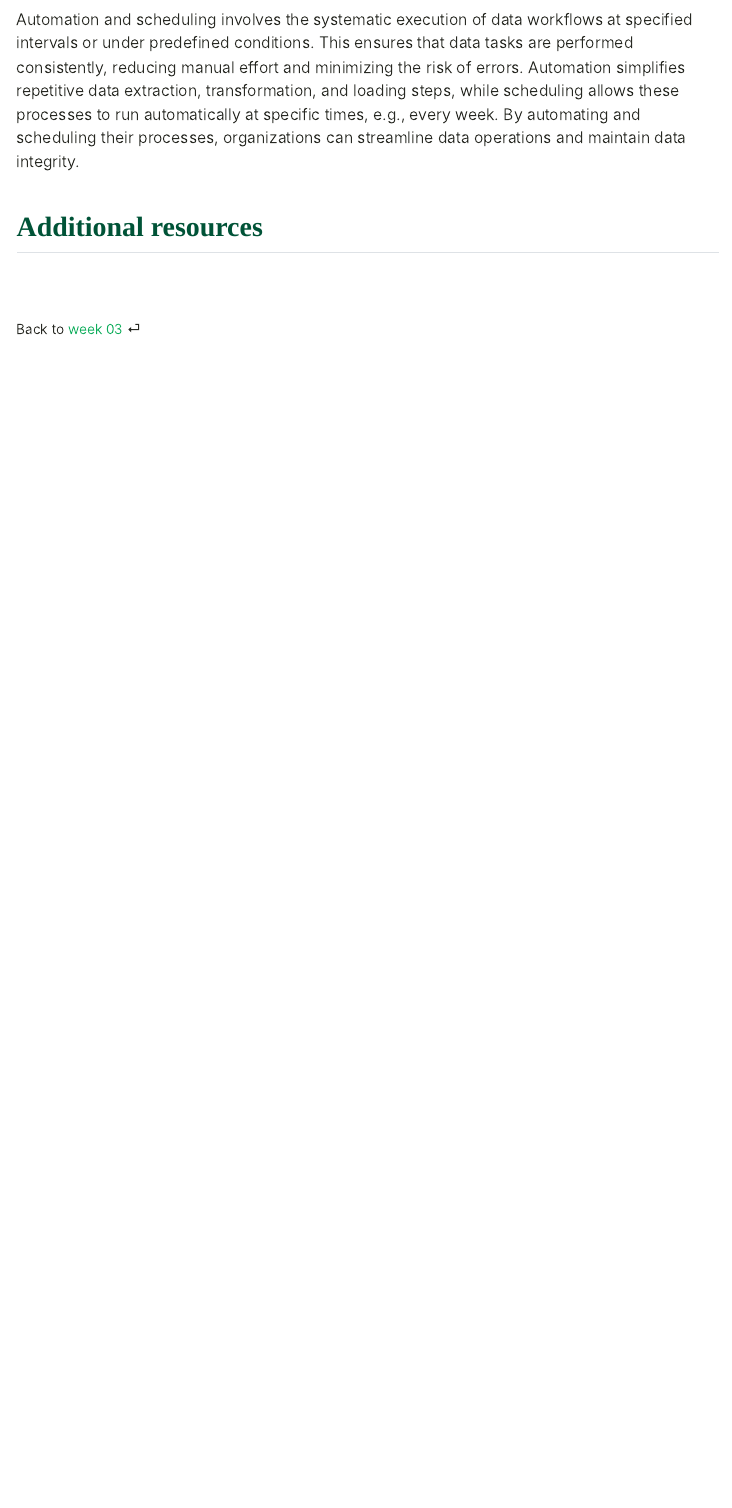
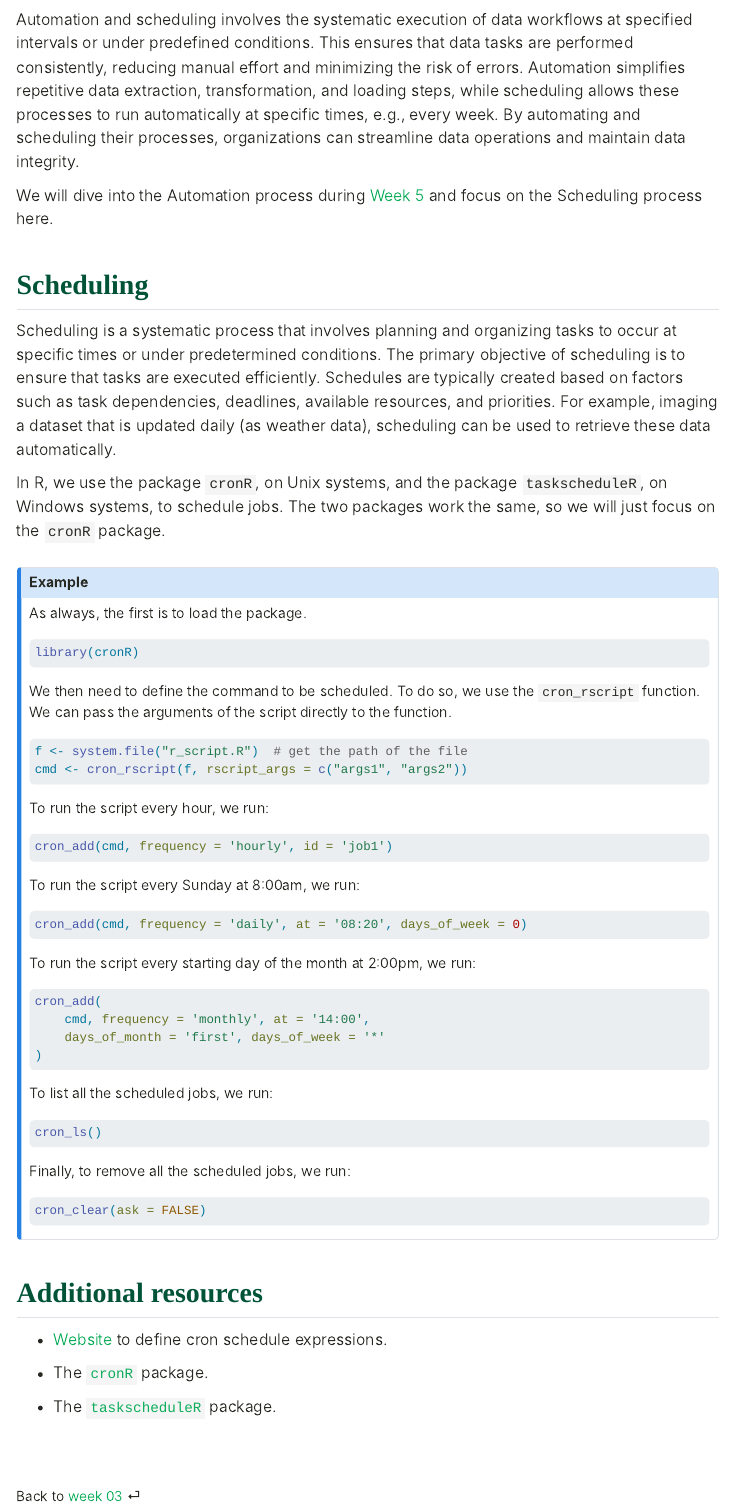
Before and after one commit to StevenGolovkine/UL-MS6071, a Quarto document (contents/week-3/05_automation.qmd): the page in a window 1100 px wide, from 90 px down. Rendered offline with R 4.5, knitr and Pandoc in place of Quarto, with nearby package versions; menus at the side of the page are left out.

Commit message:
Week 3 - Automation and Scheduling

````diff
--- a/_quarto.yml
+++ b/_quarto.yml
@@ -5,7 +5,8 @@ website:
   page-navigation: true
   title: "R for Statistical Data Science"
   site-url: "https://r-programming-course.netlify.app"
-
+  repo-url: https://github.com/StevenGolovkine/MSDSSLTFA_R_course
+  repo-actions: [issue, edit]
   open-graph: true
 
   page-footer:
@@ -18,6 +19,7 @@ website:
     logo: "./include/logo.svg"
     pinned: true
     align: center
+    toc-location: right
     tools:
       - icon: github
         href: https://github.com/StevenGolovkine/MSDSSLTFA_R_course
--- a/contents/week-3/05_automation.qmd
+++ b/contents/week-3/05_automation.qmd
@@ -6,9 +6,89 @@ engine: knitr
 <br>
 Automation and scheduling involves the systematic execution of data workflows at specified intervals or under predefined conditions. This ensures that data tasks are performed consistently, reducing manual effort and minimizing the risk of errors. Automation simplifies repetitive data extraction, transformation, and loading steps, while scheduling allows these processes to run automatically at specific times, e.g., every week. By automating and scheduling their processes, organizations can streamline data operations and maintain data integrity.
 
+We will dive into the Automation process during [Week 5](../../weeks/week-5.qmd) and focus on the Scheduling process here.
+
+## Scheduling
+
+Scheduling is a systematic process that involves planning and organizing tasks to occur at specific times or under predetermined conditions. The primary objective of scheduling is to ensure that tasks are executed efficiently. Schedules are typically created based on factors such as task dependencies, deadlines, available resources, and priorities. For example, imaging a dataset that is updated daily (as weather data), scheduling can be used to retrieve these data automatically.
+
+In R, we use the package `cronR`, on Unix systems, and the package `taskscheduleR`, on Windows systems, to schedule jobs. The two packages work the same, so we will just focus on the `cronR` package.
+
+::: {.callout-note appearance="simple"}
+
+## Example
+
+As always, the first is to load the package.
+
+```{r}
+#| class-output: outputcode
+#| include: true
+#| eval: false
+library(cronR)
+```
+
+We then need to define the command to be scheduled. To do so, we use the `cron_rscript` function. We can pass the arguments of the script directly to the function.
+
+```{r}
+#| class-output: outputcode
+#| include: true
+#| eval: false
+f <- system.file("r_script.R")  # get the path of the file
+cmd <- cron_rscript(f, rscript_args = c("args1", "args2"))
+```
+
+To run the script every hour, we run:
+```{r}
+#| class-output: outputcode
+#| include: true
+#| eval: false
+cron_add(cmd, frequency = 'hourly', id = 'job1')
+```
+
+To run the script every Sunday at 8:00am, we run:
+```{r}
+#| class-output: outputcode
+#| include: true
+#| eval: false
+cron_add(cmd, frequency = 'daily', at = '08:20', days_of_week = 0)
+```
+
+To run the script every starting day of the month at 2:00pm, we run:
+```{r}
+#| class-output: outputcode
+#| include: true
+#| eval: false
+cron_add(
+    cmd, frequency = 'monthly', at = '14:00',
+    days_of_month = 'first', days_of_week = '*'
+)
+```
+
+To list all the scheduled jobs, we run:
+```{r}
+#| class-output: outputcode
+#| include: true
+#| eval: false
+cron_ls()
+```
+
+Finally, to remove all the scheduled jobs, we run:
+```{r}
+#| class-output: outputcode
+#| include: true
+#| eval: false
+cron_clear(ask = FALSE)
+```
+
+:::
 
 ## Additional resources
 
+* [Website](https://crontab.guru) to define cron schedule expressions.
+
+* The [`cronR`](https://cran.r-project.org/web/packages/cronR/index.html) package.
+
+* The [`taskscheduleR`](https://cran.r-project.org/web/packages/taskscheduleR/index.html) package.
 
 <br><br>
 
````
Also changed, not shown: labs/lab-week-2.qmd (+6 -0 lines), labs/lab-week-3.qmd (+6 -0 lines), _quarto.yml (1 more changed lines), 2 other files.
